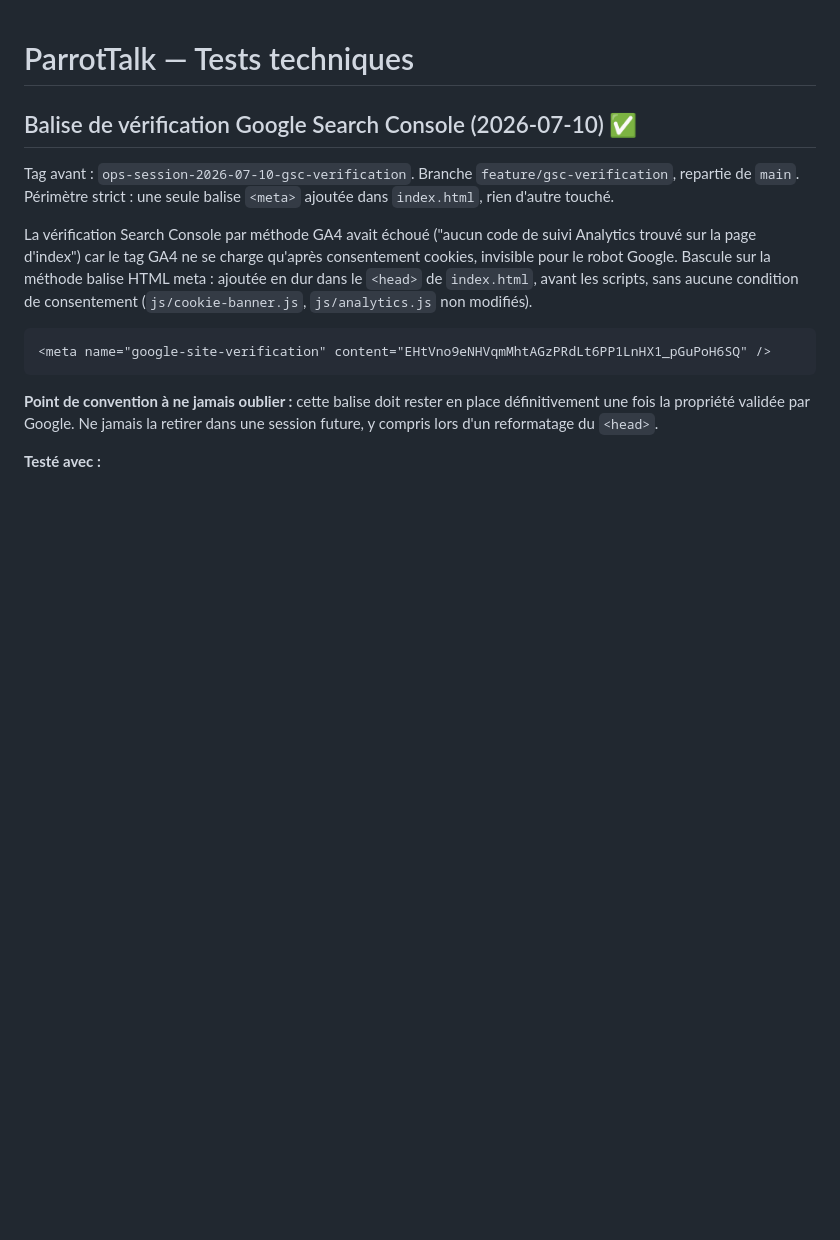
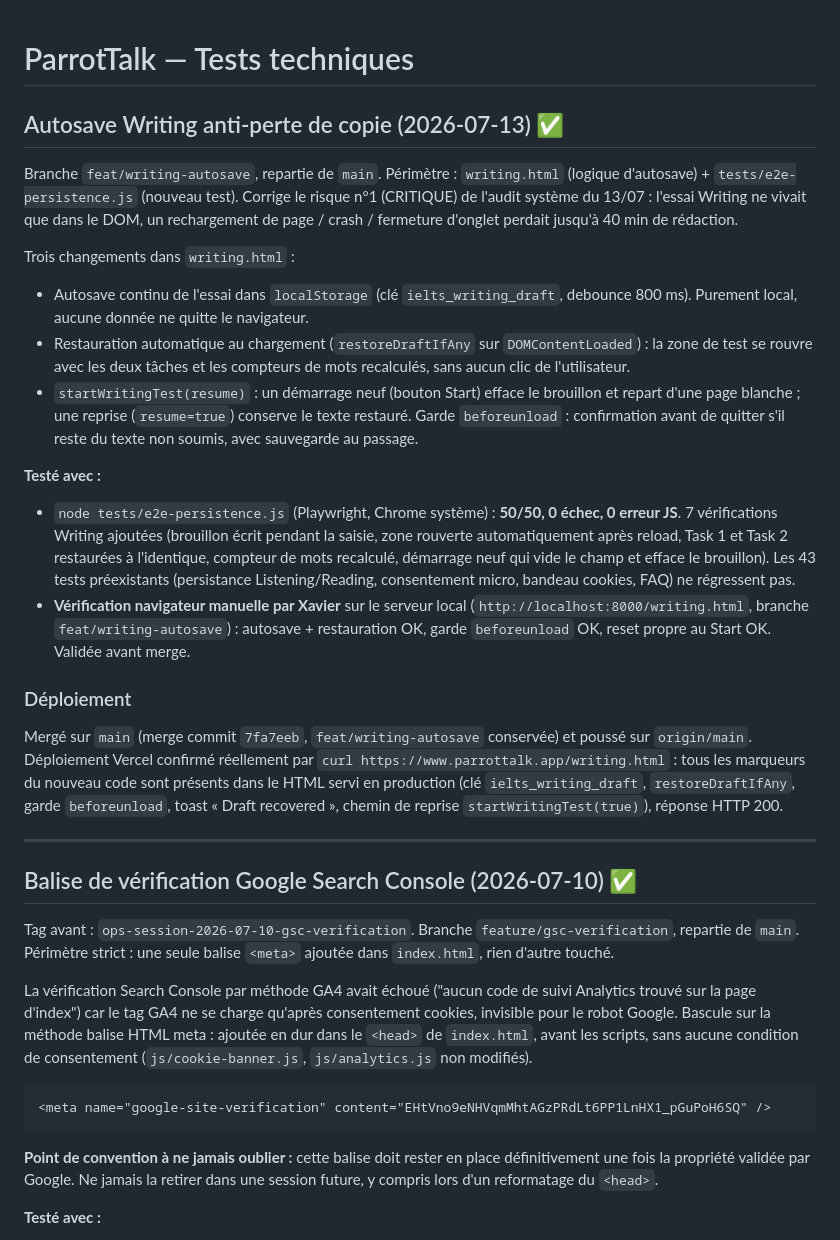
Before and after one commit to xavier-ornytools/parrottalk, a Markdown page: TESTS.md, the part around the change. Rendered like a GitHub page; blank space fills up the shorter version.

Commit message:
docs(tests): consigner la verification autosave Writing (manuelle + e2e 50/50, deploye)
Co-Authored-By: Claude Opus 4.8 (1M context) <noreply@anthropic.com>
Claude-Session: https://claude.ai/code/session_01Fj3rRvVt2SDGJdp7mtkfA5

```diff
--- a/TESTS.md
+++ b/TESTS.md
@@ -1,4 +1,46 @@
 # ParrotTalk — Tests techniques
+
+## Autosave Writing anti-perte de copie (2026-07-13) ✅
+
+Branche `feat/writing-autosave`, repartie de `main`. Périmètre : `writing.html`
+(logique d'autosave) + `tests/e2e-persistence.js` (nouveau test). Corrige le
+risque n°1 (CRITIQUE) de l'audit système du 13/07 : l'essai Writing ne vivait
+que dans le DOM, un rechargement de page / crash / fermeture d'onglet perdait
+jusqu'à 40 min de rédaction.
+
+Trois changements dans `writing.html` :
+- Autosave continu de l'essai dans `localStorage` (clé `ielts_writing_draft`,
+  debounce 800 ms). Purement local, aucune donnée ne quitte le navigateur.
+- Restauration automatique au chargement (`restoreDraftIfAny` sur
+  `DOMContentLoaded`) : la zone de test se rouvre avec les deux tâches et les
+  compteurs de mots recalculés, sans aucun clic de l'utilisateur.
+- `startWritingTest(resume)` : un démarrage neuf (bouton Start) efface le
+  brouillon et repart d'une page blanche ; une reprise (`resume=true`) conserve
+  le texte restauré. Garde `beforeunload` : confirmation avant de quitter s'il
+  reste du texte non soumis, avec sauvegarde au passage.
+
+**Testé avec :**
+- `node tests/e2e-persistence.js` (Playwright, Chrome système) : **50/50, 0
+  échec, 0 erreur JS**. 7 vérifications Writing ajoutées (brouillon écrit
+  pendant la saisie, zone rouverte automatiquement après reload, Task 1 et
+  Task 2 restaurées à l'identique, compteur de mots recalculé, démarrage neuf
+  qui vide le champ et efface le brouillon). Les 43 tests préexistants
+  (persistance Listening/Reading, consentement micro, bandeau cookies, FAQ)
+  ne régressent pas.
+- **Vérification navigateur manuelle par Xavier** sur le serveur local
+  (`http://localhost:8000/writing.html`, branche `feat/writing-autosave`) :
+  autosave + restauration OK, garde `beforeunload` OK, reset propre au Start
+  OK. Validée avant merge.
+
+### Déploiement
+Mergé sur `main` (merge commit `7fa7eeb`, `feat/writing-autosave` conservée) et
+poussé sur `origin/main`. Déploiement Vercel confirmé réellement par `curl
+https://www.parrottalk.app/writing.html` : tous les marqueurs du nouveau code
+sont présents dans le HTML servi en production (clé `ielts_writing_draft`,
+`restoreDraftIfAny`, garde `beforeunload`, toast « Draft recovered », chemin de
+reprise `startWritingTest(true)`), réponse HTTP 200.
+
+---
 
 ## Balise de vérification Google Search Console (2026-07-10) ✅
 
```
